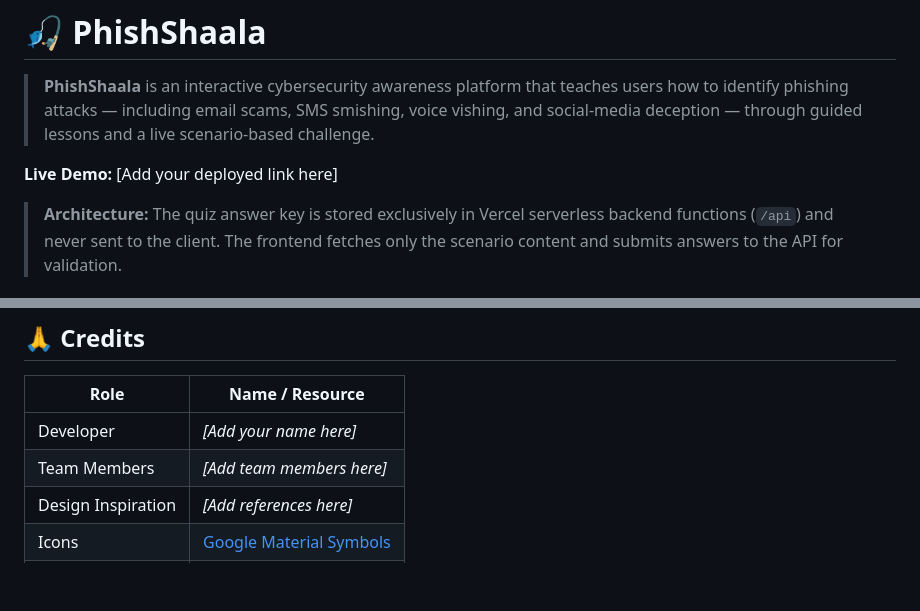
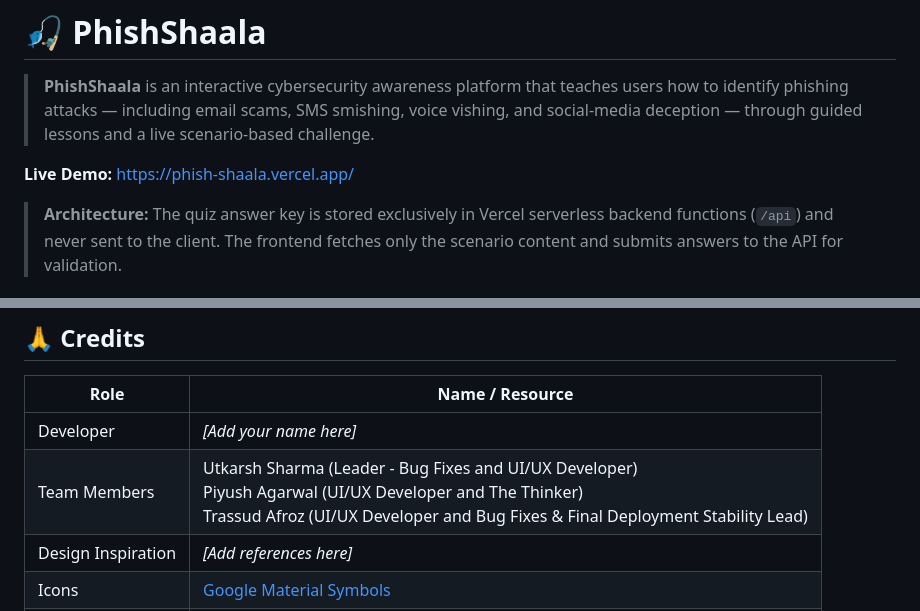
Before and after one commit to NeuroNimble/PhishShaala, a Markdown page: README.md, 2 parts joined by grey strips. Drawn GitHub-style; blank space fills up the shorter version.

Commit message:
Update README with live demo link and team members

```diff
--- a/README.md
+++ b/README.md
@@ -2,7 +2,7 @@
 
 > **PhishShaala** is an interactive cybersecurity awareness platform that teaches users how to identify phishing attacks — including email scams, SMS smishing, voice vishing, and social-media deception — through guided lessons and a live scenario-based challenge.
 
-**Live Demo:** [Add your deployed link here]
+**Live Demo:** [https://phish-shaala.vercel.app/](https://phish-shaala.vercel.app/)
 
 > **Architecture:** The quiz answer key is stored exclusively in Vercel serverless backend functions (`/api`) and never sent to the client. The frontend fetches only the scenario content and submits answers to the API for validation.
 
@@ -131,7 +131,7 @@ Or connect your GitHub repo to [vercel.com](https://vercel.com) for automatic de
 | Role | Name / Resource |
 |---|---|
 | Developer | *[Add your name here]* |
-| Team Members | *[Add team members here]* |
+| Team Members | Utkarsh Sharma (Leader - Bug Fixes and UI/UX Developer)<br>Piyush Agarwal (UI/UX Developer and The Thinker)<br>Trassud Afroz (UI/UX Developer and Bug Fixes & Final Deployment Stability Lead) |
 | Design Inspiration | *[Add references here]* |
 | Icons | [Google Material Symbols](https://fonts.google.com/icons) |
 | CSS Framework | [Tailwind CSS](https://tailwindcss.com/) |
```
